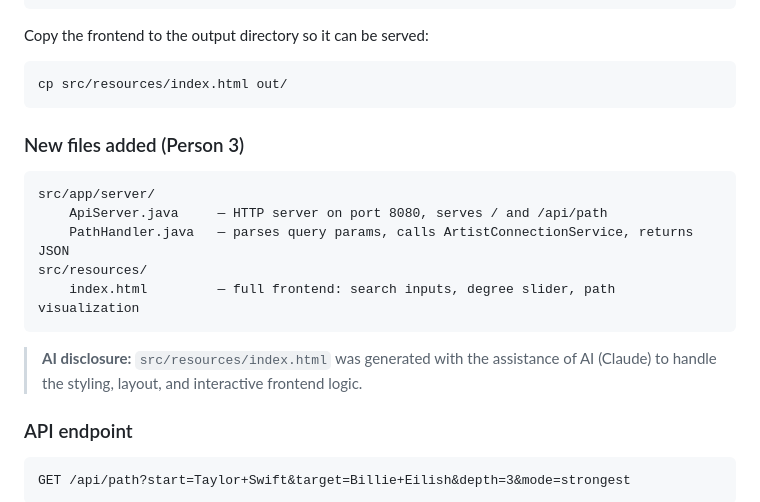
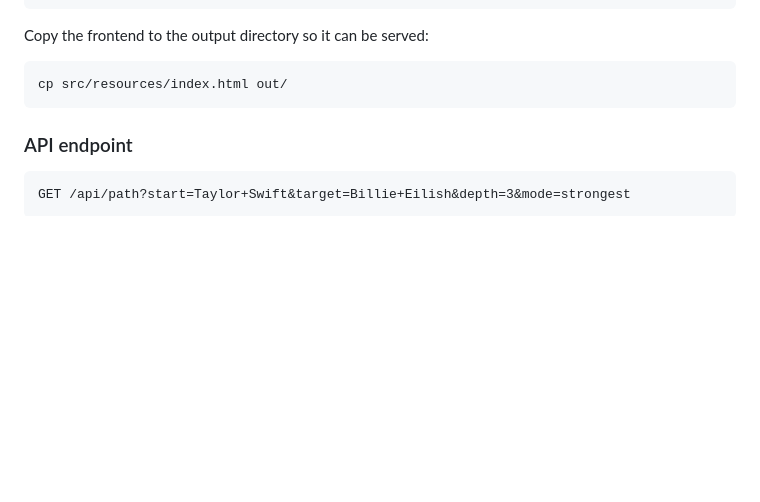
Before and after one commit to ashleymyan/spotify-artist-network, a Markdown page: README.md, the part around one of its changes. GitHub-like rendering; blank space fills up the shorter version.

````diff
--- a/README.md
+++ b/README.md
@@ -154,18 +175,6 @@ Copy the frontend to the output directory so it can be served:
 cp src/resources/index.html out/
 ```
 
-### New files added (Person 3)
-
-```
-src/app/server/
-    ApiServer.java     — HTTP server on port 8080, serves / and /api/path
-    PathHandler.java   — parses query params, calls ArtistConnectionService, returns JSON
-src/resources/
-    index.html         — full frontend: search inputs, degree slider, path visualization
-```
-
-> **AI disclosure:** `src/resources/index.html` was generated with the assistance of AI (Claude) to handle the styling, layout, and interactive frontend logic.
-
 ### API endpoint
 
 ```
````
Also changed, not shown: other parts of README.md (+28 -7 lines).
